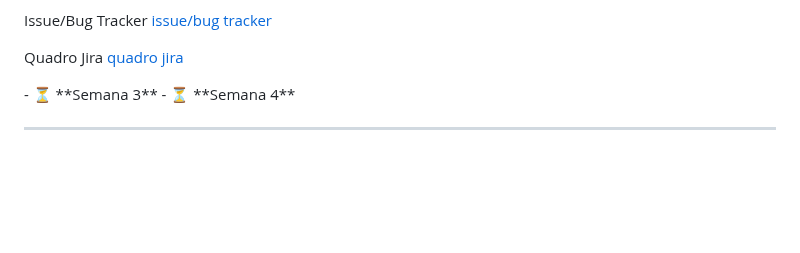
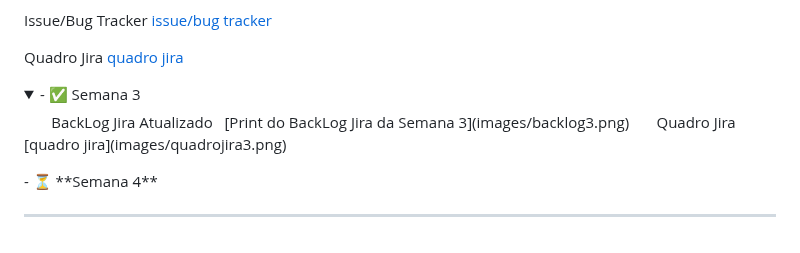
Before and after one commit to Amfgs/projeto-Only-Football-Fans, a Markdown page: README.md, the part around the change. Rendered like a GitHub page; folded sections open; blank space fills up the shorter version.

Commit message:
Add Semana 3 detalhes no README
Added details for Semana 3 with backlog and quadro Jira images.

```diff
--- a/README.md
+++ b/README.md
@@ -83,7 +83,15 @@ Com ele, os usuários podem **registrar, organizar e reviver** os jogos que assi
   Quadro Jira
   [quadro jira](images/quadrojira2.png)
 </details>
-- ⏳ **Semana 3**
+<details>
+  <summary>- ✅ Semana 3 </summary>
+
+  BackLog Jira Atualizado
+  [Print do BackLog Jira da Semana 3](images/backlog3.png)
+
+  Quadro Jira
+  [quadro jira](images/quadrojira3.png)
+</details>
 - ⏳ **Semana 4**
 
 ---
```
